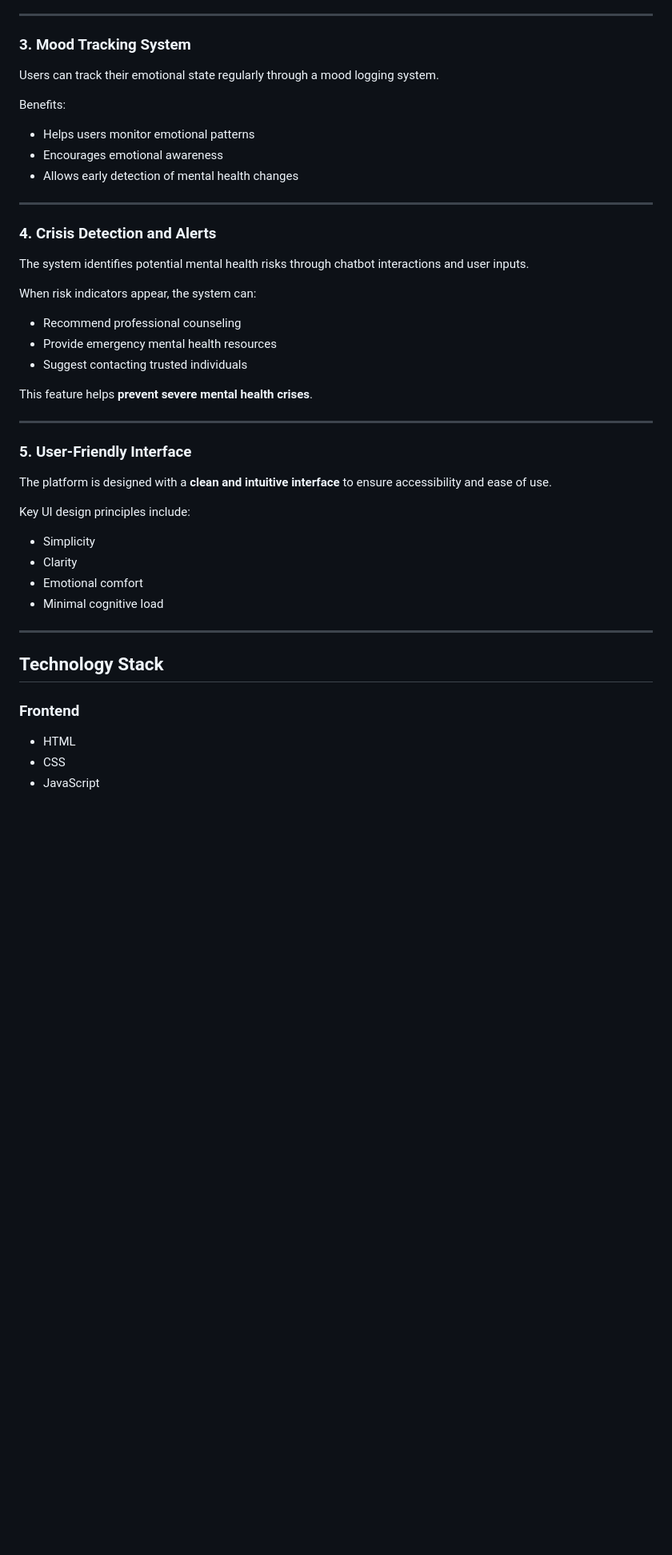
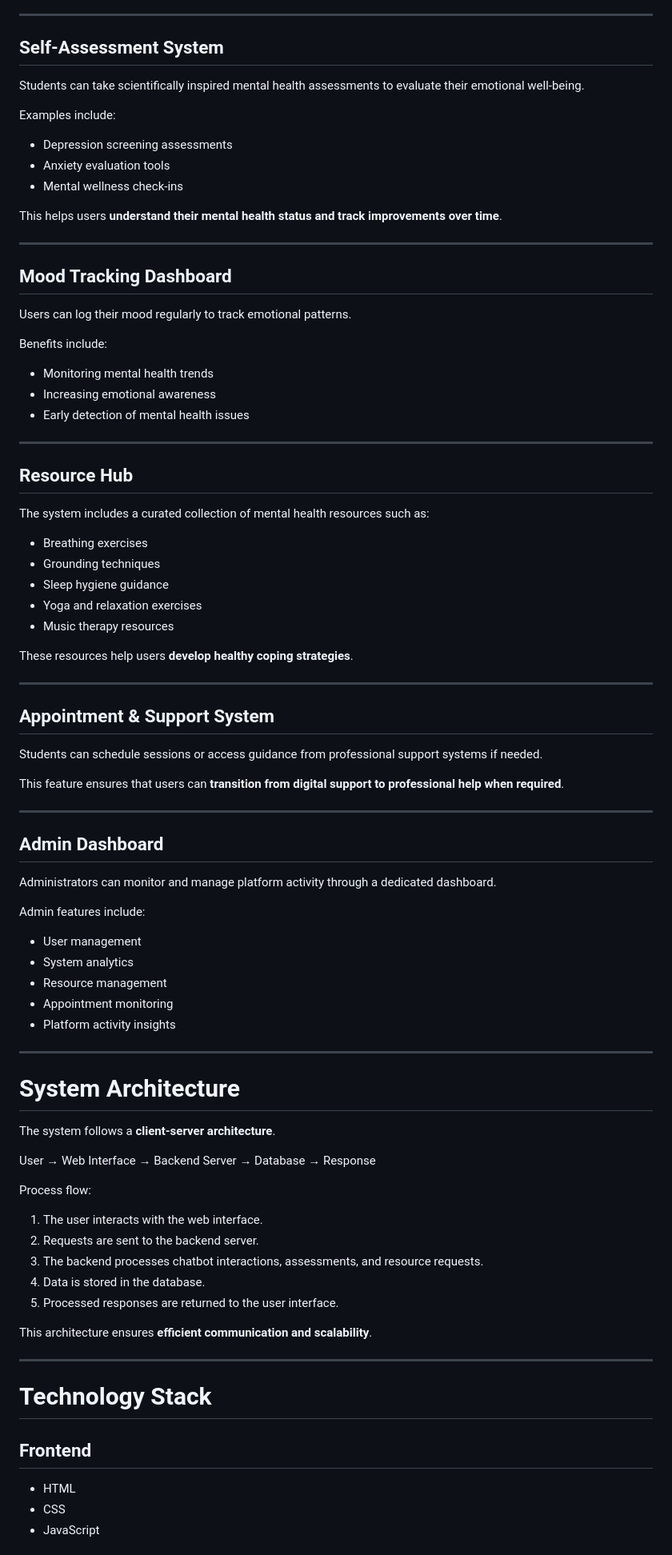
Before and after one commit to siripulusu/DigitalMentalHealth, a Markdown page: README.md, the part around one of its changes. Shown at 80% size. Drawn GitHub-style; blank space fills up the shorter version.

```diff
--- a/README.md
+++ b/README.md
@@ -81,48 +72,89 @@ These resources help students **develop healthy coping mechanisms**.
 
 ---
 
-### 3. Mood Tracking System
+## Self-Assessment System
 
-Users can track their emotional state regularly through a mood logging system.
+Students can take scientifically inspired mental health assessments to evaluate their emotional well-being.
 
-Benefits:
+Examples include:
 
-* Helps users monitor emotional patterns
-* Encourages emotional awareness
-* Allows early detection of mental health changes
+* Depression screening assessments
+* Anxiety evaluation tools
+* Mental wellness check-ins
+
+This helps users **understand their mental health status and track improvements over time**.
 
 ---
 
-### 4. Crisis Detection and Alerts
+## Mood Tracking Dashboard
 
-The system identifies potential mental health risks through chatbot interactions and user inputs.
+Users can log their mood regularly to track emotional patterns.
 
-When risk indicators appear, the system can:
+Benefits include:
 
-* Recommend professional counseling
-* Provide emergency mental health resources
-* Suggest contacting trusted individuals
-
-This feature helps **prevent severe mental health crises**.
+* Monitoring mental health trends
+* Increasing emotional awareness
+* Early detection of mental health issues
 
 ---
 
-### 5. User-Friendly Interface
+## Resource Hub
 
-The platform is designed with a **clean and intuitive interface** to ensure accessibility and ease of use.
+The system includes a curated collection of mental health resources such as:
 
-Key UI design principles include:
+* Breathing exercises
+* Grounding techniques
+* Sleep hygiene guidance
+* Yoga and relaxation exercises
+* Music therapy resources
 
-* Simplicity
-* Clarity
-* Emotional comfort
-* Minimal cognitive load
+These resources help users **develop healthy coping strategies**.
 
 ---
 
-## Technology Stack
+## Appointment & Support System
 
-### Frontend
+Students can schedule sessions or access guidance from professional support systems if needed.
+
+This feature ensures that users can **transition from digital support to professional help when required**.
+
+---
+
+## Admin Dashboard
+
+Administrators can monitor and manage platform activity through a dedicated dashboard.
+
+Admin features include:
+
+* User management
+* System analytics
+* Resource management
+* Appointment monitoring
+* Platform activity insights
+
+---
+
+# System Architecture
+
+The system follows a **client-server architecture**.
+
+User → Web Interface → Backend Server → Database → Response
+
+Process flow:
+
+1. The user interacts with the web interface.
+2. Requests are sent to the backend server.
+3. The backend processes chatbot interactions, assessments, and resource requests.
+4. Data is stored in the database.
+5. Processed responses are returned to the user interface.
+
+This architecture ensures **efficient communication and scalability**.
+
+---
+
+# Technology Stack
+
+## Frontend
 
 * HTML
 * CSS
```
Also changed, not shown: other parts of README.md (+162 -104 lines).
